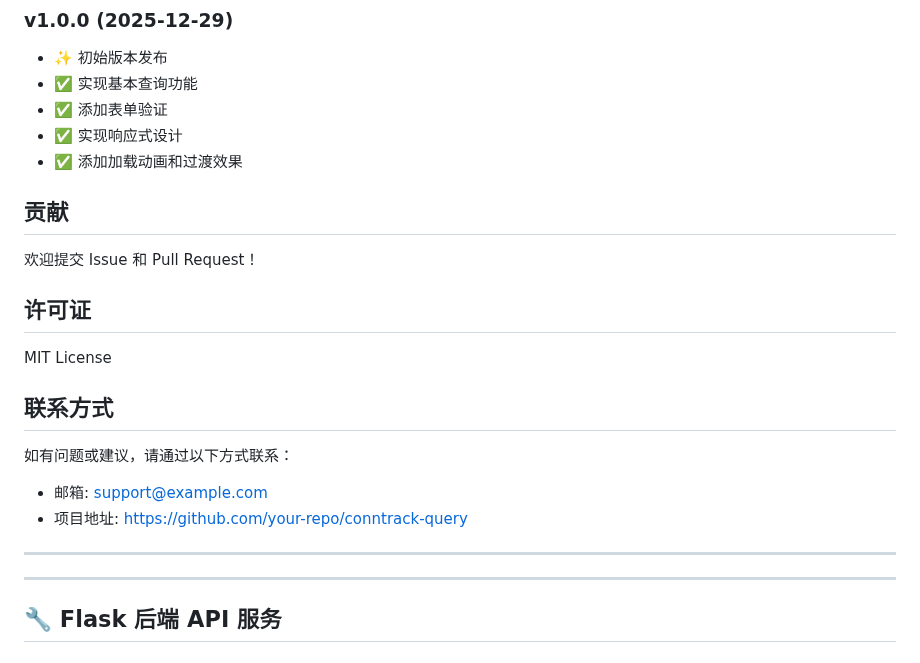
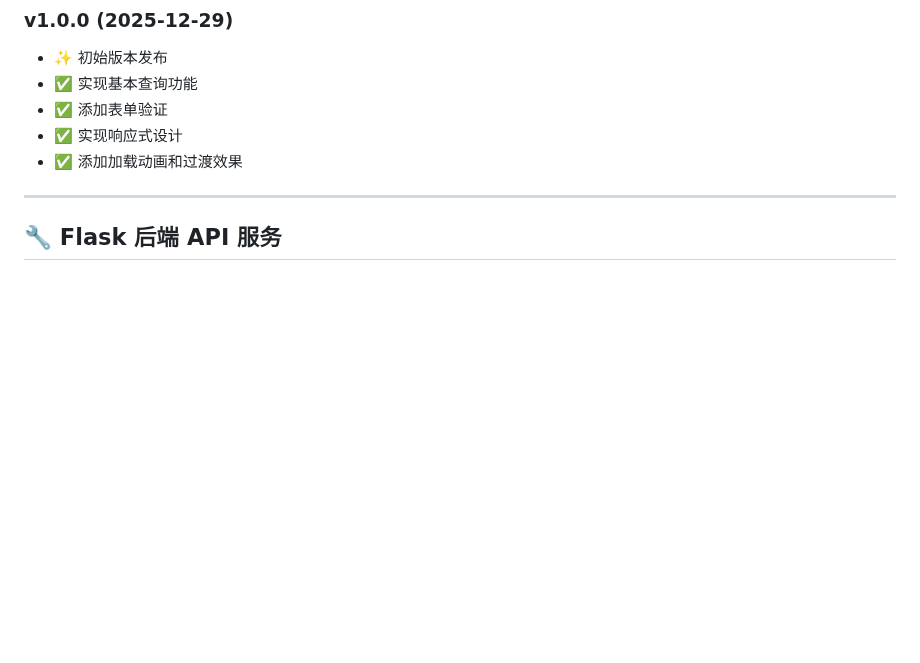
Before and after one commit to pycjava/pod-real-time-query-check-agent, a Markdown page: README.md, the part around one of its changes. Rendered like a GitHub page; blank space fills up the shorter version.

```diff
--- a/README.md
+++ b/README.md
@@ -853,22 +835,9 @@ sudo systemctl restart nginx
 - ✅ 实现响应式设计
 - ✅ 添加加载动画和过渡效果
 
-## 贡献
 
-欢迎提交 Issue 和 Pull Request！
 
-## 许可证
 
-MIT License
-
-## 联系方式
-
-如有问题或建议，请通过以下方式联系：
-
-- 邮箱: support@example.com
-- 项目地址: https://github.com/your-repo/conntrack-query
-
----
 
 ---
 
```
Also changed, not shown: other parts of README.md (+24 -88 lines).
